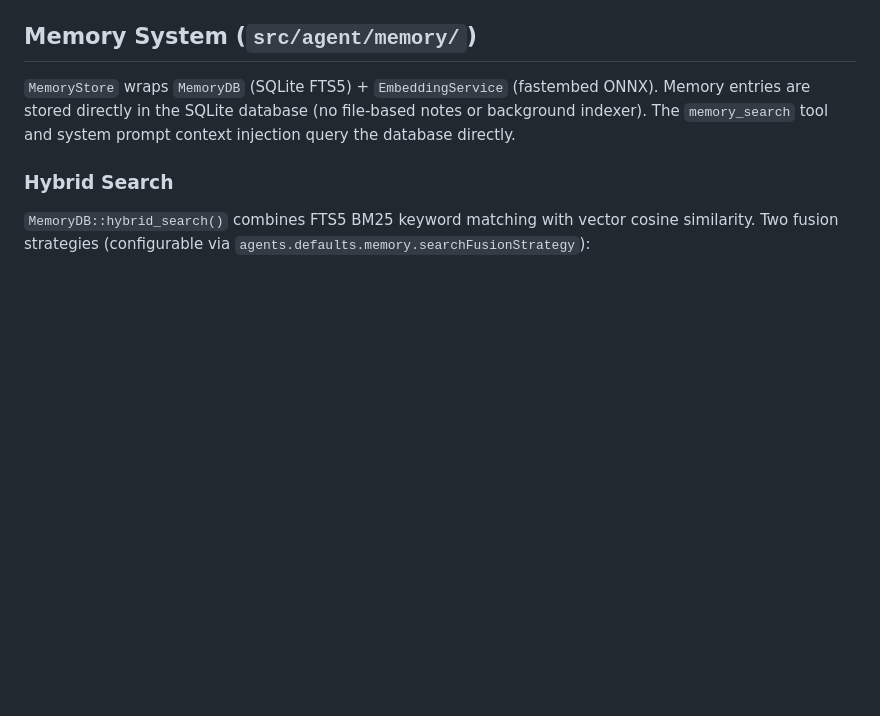
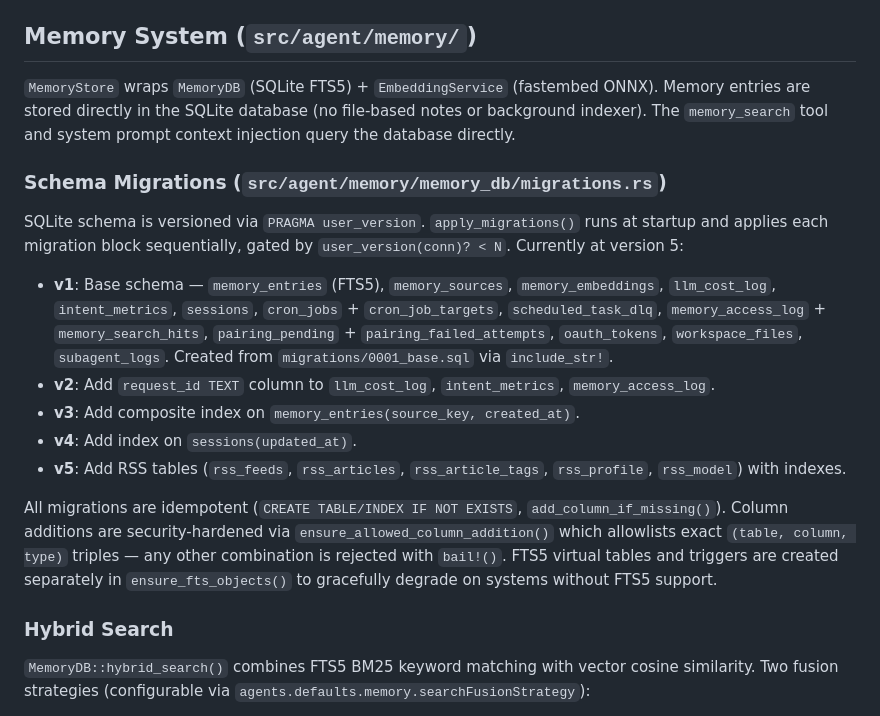
Before and after one commit to oxicrab/oxicrab, a Markdown page: ARCHITECTURE.md, the part around the change. GitHub-like rendering; blank space fills up the shorter version.

Commit message:
docs: document schema migration system in ARCHITECTURE.md

```diff
--- a/ARCHITECTURE.md
+++ b/ARCHITECTURE.md
@@ -87,6 +87,18 @@ Dispatch types (`ActionDispatch`, `ActionSource`, `ActionDispatchPayload`) live
 ## Memory System (`src/agent/memory/`)
 
 `MemoryStore` wraps `MemoryDB` (SQLite FTS5) + `EmbeddingService` (fastembed ONNX). Memory entries are stored directly in the SQLite database (no file-based notes or background indexer). The `memory_search` tool and system prompt context injection query the database directly.
+
+### Schema Migrations (`src/agent/memory/memory_db/migrations.rs`)
+
+SQLite schema is versioned via `PRAGMA user_version`. `apply_migrations()` runs at startup and applies each migration block sequentially, gated by `user_version(conn)? < N`. Currently at version 5:
+
+- **v1**: Base schema — `memory_entries` (FTS5), `memory_sources`, `memory_embeddings`, `llm_cost_log`, `intent_metrics`, `sessions`, `cron_jobs` + `cron_job_targets`, `scheduled_task_dlq`, `memory_access_log` + `memory_search_hits`, `pairing_pending` + `pairing_failed_attempts`, `oauth_tokens`, `workspace_files`, `subagent_logs`. Created from `migrations/0001_base.sql` via `include_str!`.
+- **v2**: Add `request_id TEXT` column to `llm_cost_log`, `intent_metrics`, `memory_access_log`.
+- **v3**: Add composite index on `memory_entries(source_key, created_at)`.
+- **v4**: Add index on `sessions(updated_at)`.
+- **v5**: Add RSS tables (`rss_feeds`, `rss_articles`, `rss_article_tags`, `rss_profile`, `rss_model`) with indexes.
+
+All migrations are idempotent (`CREATE TABLE/INDEX IF NOT EXISTS`, `add_column_if_missing()`). Column additions are security-hardened via `ensure_allowed_column_addition()` which allowlists exact `(table, column, type)` triples — any other combination is rejected with `bail!()`. FTS5 virtual tables and triggers are created separately in `ensure_fts_objects()` to gracefully degrade on systems without FTS5 support.
 
 ### Hybrid Search
 
```
